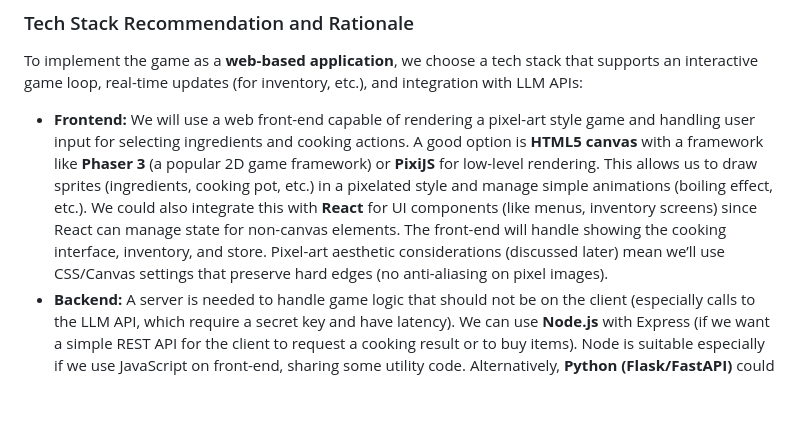
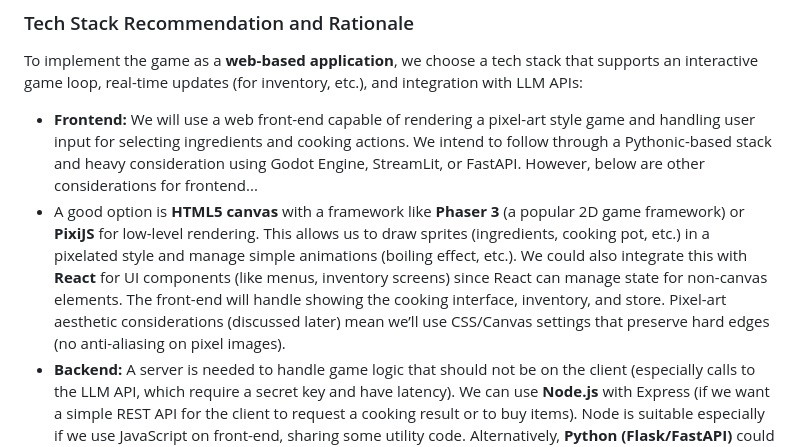
Before and after one commit to DevKlim/hotpot-ai, a Markdown page: README.md, the part around the change. Drawn GitHub-style; blank space fills up the shorter version.

```diff
--- a/README.md
+++ b/README.md
@@ -55,7 +55,8 @@ At the end of this phase, we have a clear **game concept**: an open-ended cookin
 ### Tech Stack Recommendation and Rationale
 To implement the game as a **web-based application**, we choose a tech stack that supports an interactive game loop, real-time updates (for inventory, etc.), and integration with LLM APIs:
 
-- **Frontend:** We will use a web front-end capable of rendering a pixel-art style game and handling user input for selecting ingredients and cooking actions. A good option is **HTML5 canvas** with a framework like **Phaser 3** (a popular 2D game framework) or **PixiJS** for low-level rendering. This allows us to draw sprites (ingredients, cooking pot, etc.) in a pixelated style and manage simple animations (boiling effect, etc.). We could also integrate this with **React** for UI components (like menus, inventory screens) since React can manage state for non-canvas elements. The front-end will handle showing the cooking interface, inventory, and store. Pixel-art aesthetic considerations (discussed later) mean we’ll use CSS/Canvas settings that preserve hard edges (no anti-aliasing on pixel images).
+- **Frontend:** We will use a web front-end capable of rendering a pixel-art style game and handling user input for selecting ingredients and cooking actions. We intend to follow through a Pythonic-based stack and heavy consideration using Godot Engine, StreamLit, or FastAPI. However, below are other considerations for frontend...
+ - A good option is **HTML5 canvas** with a framework like **Phaser 3** (a popular 2D game framework) or **PixiJS** for low-level rendering. This allows us to draw sprites (ingredients, cooking pot, etc.) in a pixelated style and manage simple animations (boiling effect, etc.). We could also integrate this with **React** for UI components (like menus, inventory screens) since React can manage state for non-canvas elements. The front-end will handle showing the cooking interface, inventory, and store. Pixel-art aesthetic considerations (discussed later) mean we’ll use CSS/Canvas settings that preserve hard edges (no anti-aliasing on pixel images).
 - **Backend:** A server is needed to handle game logic that should not be on the client (especially calls to the LLM API, which require a secret key and have latency). We can use **Node.js** with Express (if we want a simple REST API for the client to request a cooking result or to buy items). Node is suitable especially if we use JavaScript on front-end, sharing some utility code. Alternatively, **Python (Flask/FastAPI)** could be used if we prefer Python for easier handling of LLM integration (since Python has good libraries for calling AI APIs and possibly caching results). Either way, the backend will manage the database and call out to the LLM service.
 - **Database:** We will need to persist game data: discovered recipes, player inventories (if we want accounts or persistent play), and perhaps the global catalog of combinations. A lightweight **SQL database** like SQLite or a cloud DB (PostgreSQL) is sufficient for a prototype. This will store mappings of ingredient combos -> generated dish (for quick lookup after first discovery), and shop inventory/prices. If we eventually allow multiple players (MMO aspect of sharing discoveries), a database is essential to sync their game state and the global economy.
 - **LLM API:** For the AI, during prototyping we’ll use a reliable hosted API (like OpenAI’s GPT-4/GPT-3.5 or AI21, etc.) to ensure quality outputs. OpenAI’s API will provide strong natural language generation for creative recipes. We’ll need to design prompts carefully and possibly use **temperature** settings to control randomness (e.g., a moderately high temperature to encourage creativity, but not so high that outputs are too random or incoherent). We should also plan for cost management – caching results in the DB helps avoid repeat calls. If using OpenAI, we must implement their safety best-practices (the content filter) to catch any inappropriate outputs. In the longer term, we could consider hosting an open-source model (like Llama 2) ourselves to cut costs, as Neal.fun did via Together AI ([How does the game infinite craft work? : r/NoStupidQuestions](https://www.reddit.com/r/NoStupidQuestions/comments/1atymj3/how_does_the_game_infinite_craft_work/#:~:text=LLMs%20are%20quite%20expensive,or%2063%20dollars%20per%20hour)). The backend will abstract the LLM calls so we can swap providers if needed.
```
